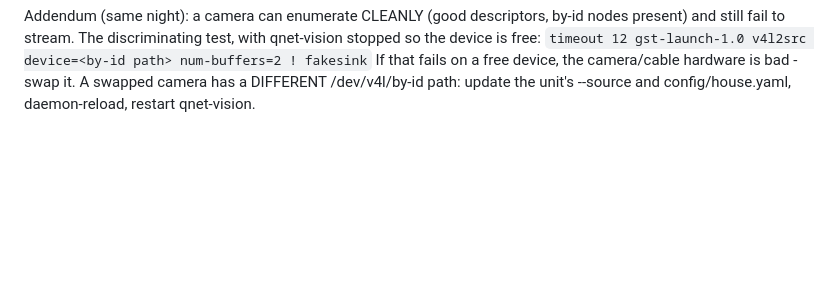
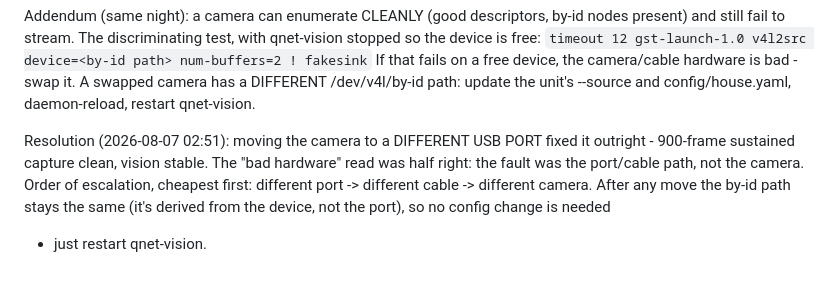
Before and after one commit to qnethome2026-oss/QNet-Home, a Markdown page: docs/operations/troubleshooting.md, the part around the change. GitHub-like rendering; blank space fills up the shorter version.

Commit message:
Troubleshooting: port swap resolved the flaky camera (escalation order fixed)
Co-Authored-By: Claude Fable 5 <noreply@anthropic.com>

```diff
--- a/docs/operations/troubleshooting.md
+++ b/docs/operations/troubleshooting.md
@@ -216,3 +216,11 @@ qnet-vision stopped so the device is free:
 If that fails on a free device, the camera/cable hardware is bad - swap it.
 A swapped camera has a DIFFERENT /dev/v4l/by-id path: update the unit's
 --source and config/house.yaml, daemon-reload, restart qnet-vision.
+
+Resolution (2026-08-07 02:51): moving the camera to a DIFFERENT USB PORT
+fixed it outright - 900-frame sustained capture clean, vision stable. The
+"bad hardware" read was half right: the fault was the port/cable path, not
+the camera. Order of escalation, cheapest first: different port -> different
+cable -> different camera. After any move the by-id path stays the same
+(it's derived from the device, not the port), so no config change is needed
+- just restart qnet-vision.
```
